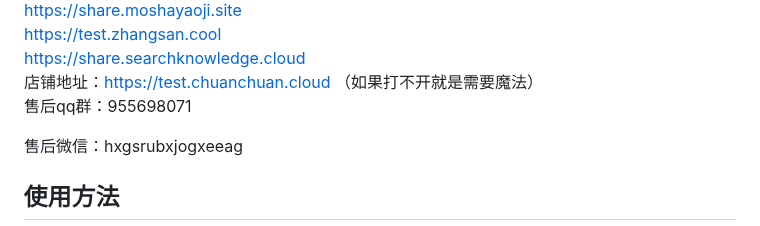
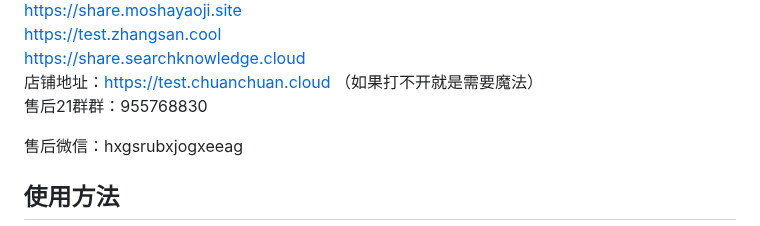
Before and after one commit to sfvsfv/chatgpt-share, a Markdown page: README.md, the part around the change. GitHub-like rendering.

```diff
--- a/README.md
+++ b/README.md
@@ -17,7 +17,7 @@ https://share.searchknowledge.cloud
 <br>
 店铺地址：https://test.chuanchuan.cloud  （如果打不开就是需要魔法）
 <br>
-售后qq群：955698071
+售后21群群：955768830
 
 售后微信：hxgsrubxjogxeeag
 
```
